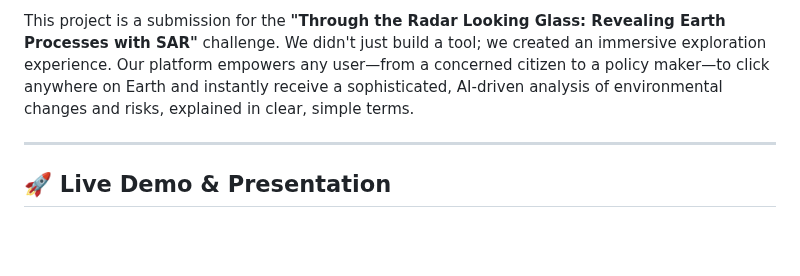
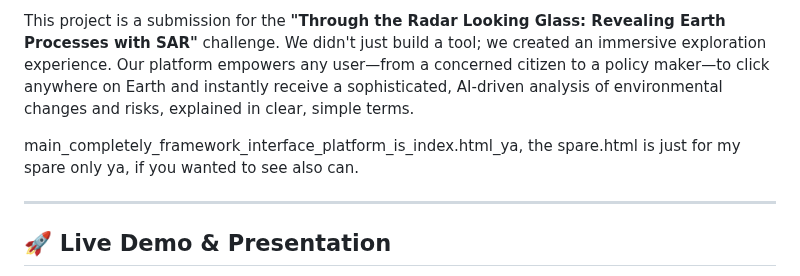
Before and after one commit to Siew22/Sarawak-SAR-Risk-Explorer, a Markdown page: README.md, the part around the change. Rendered like a GitHub page; blank space fills up the shorter version.

```diff
--- a/README.md
+++ b/README.md
@@ -7,6 +7,8 @@
 **A Windy.com-inspired, dual-core analysis platform that fuses historical SAR data with real-time weather to provide on-demand, explainable insights into global flood risks and deforestation.**
 
 This project is a submission for the **"Through the Radar Looking Glass: Revealing Earth Processes with SAR"** challenge. We didn't just build a tool; we created an immersive exploration experience. Our platform empowers any user—from a concerned citizen to a policy maker—to click anywhere on Earth and instantly receive a sophisticated, AI-driven analysis of environmental changes and risks, explained in clear, simple terms.
+
+main_completely_framework_interface_platform_is_index.html_ya, the spare.html is just for my spare only ya, if you wanted to see also can.
 
 ---
 
```
